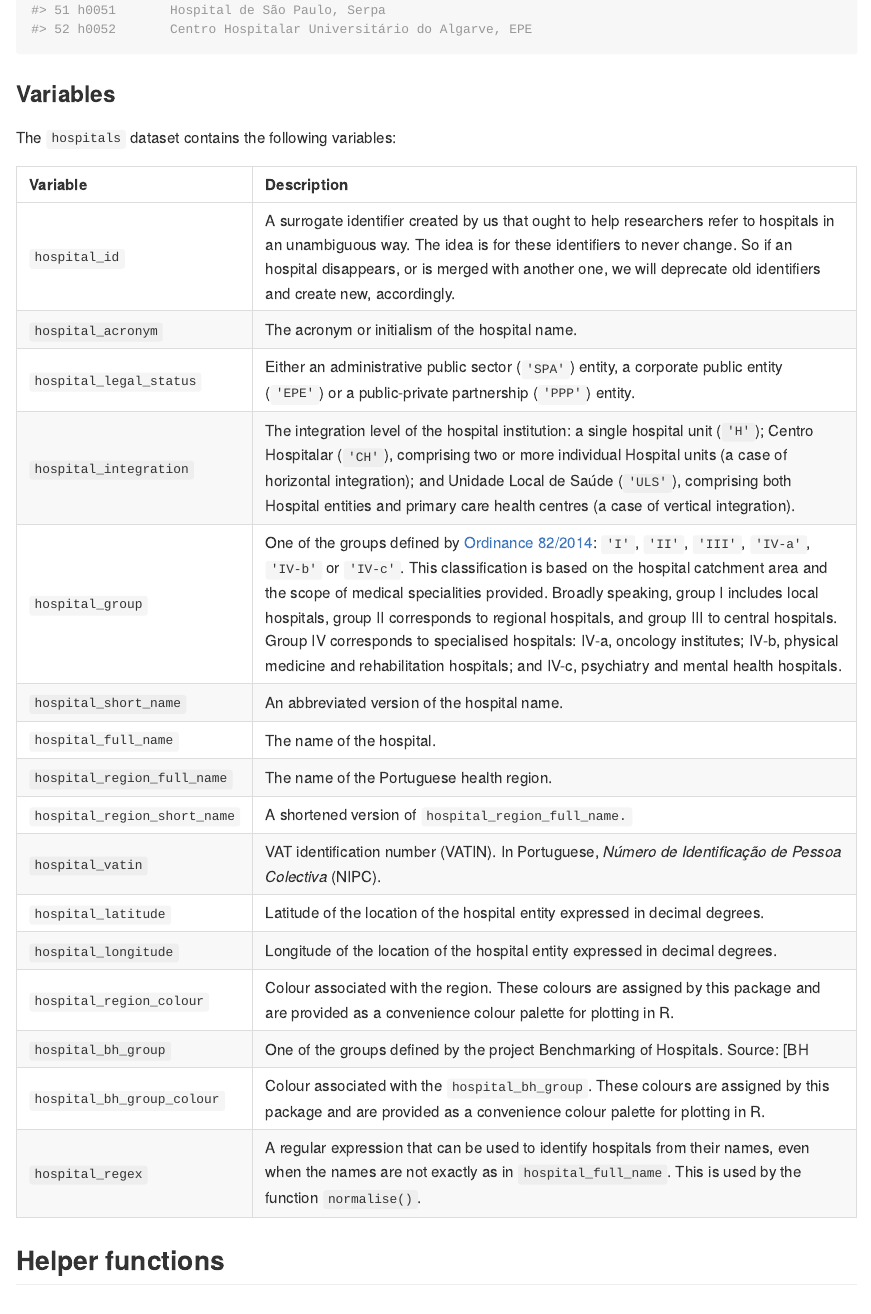
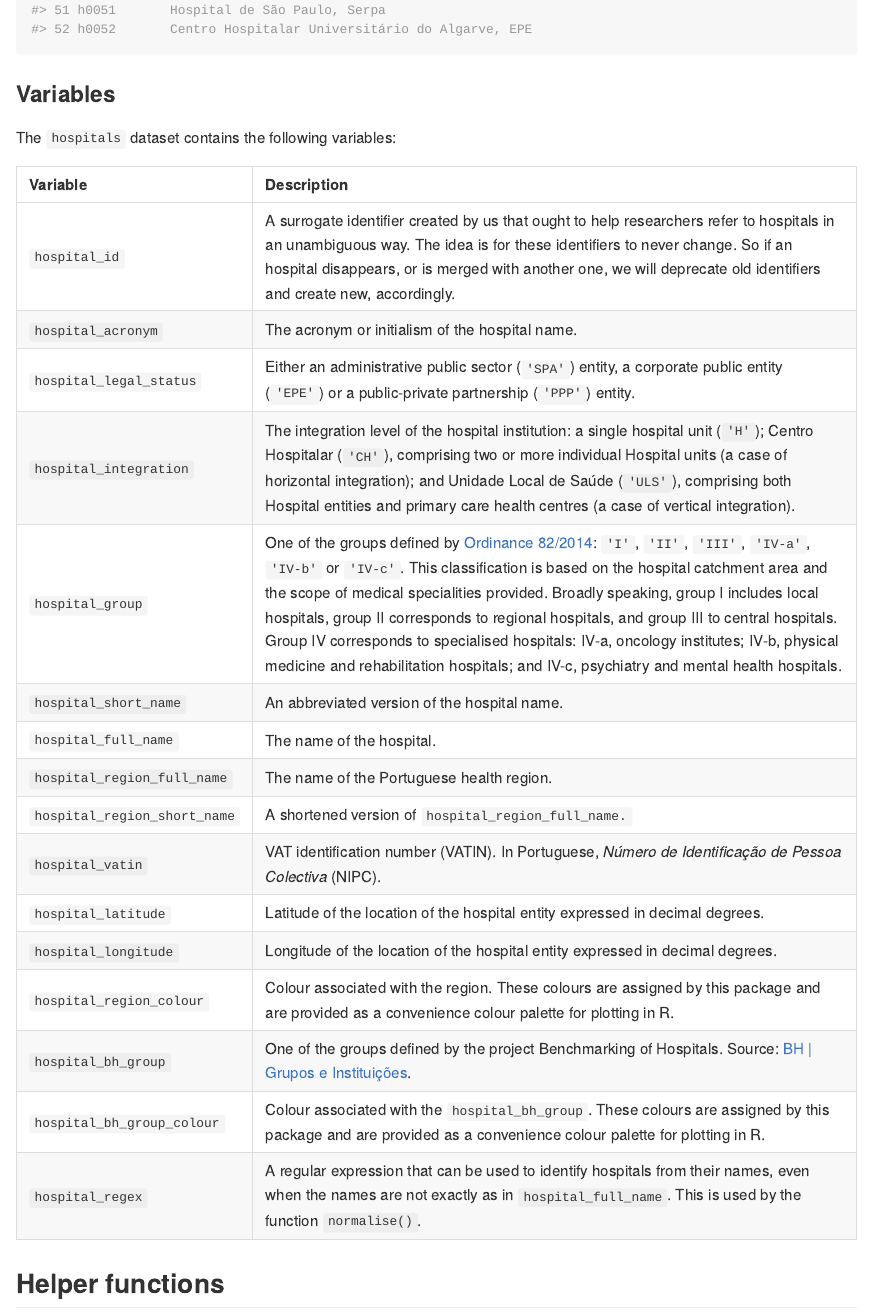
Before and after one commit to nhs-pt/hospitals, an R Markdown document (README.Rmd): the page in a window 1100 px wide, from 1760 px down. The pictures show the output file README.md that the author committed with the source, drawn offline in the style of GitHub; badge pictures from the web are left out.

Commit message:
Small fix in README table

```diff
--- a/README.Rmd
+++ b/README.Rmd
@@ -68,7 +68,7 @@ The `hospitals` dataset contains the following variables:
 | `hospital_latitude`         | Latitude of the location of the hospital entity expressed in decimal degrees.         |
 | `hospital_longitude`         | Longitude of the location of the hospital entity expressed in decimal degrees.         |
 | `hospital_region_colour`         | Colour associated with the region. These colours are assigned by this package and are provided as a convenience colour palette for plotting in R.         |
-| `hospital_bh_group`         | One of the groups defined by the project Benchmarking of Hospitals. Source: [BH | Grupos e Instituições](https://benchmarking-acss.min-saude.pt/BH_Enquadramento/GrupoInstituicoes).         |
+| `hospital_bh_group`         | One of the groups defined by the project Benchmarking of Hospitals. Source: [BH \| Grupos e Instituições](https://benchmarking-acss.min-saude.pt/BH_Enquadramento/GrupoInstituicoes).         |
 | `hospital_bh_group_colour`         | Colour associated with the `hospital_bh_group`. These colours are assigned by this package and are provided as a convenience colour palette for plotting in R.         |
 | `hospital_regex`         | A regular expression that can be used to identify hospitals from their names, even when the names are not exactly as in `hospital_full_name`. This is used by the function `normalise()`.        |
 
```
Also changed, not shown: README.md.
